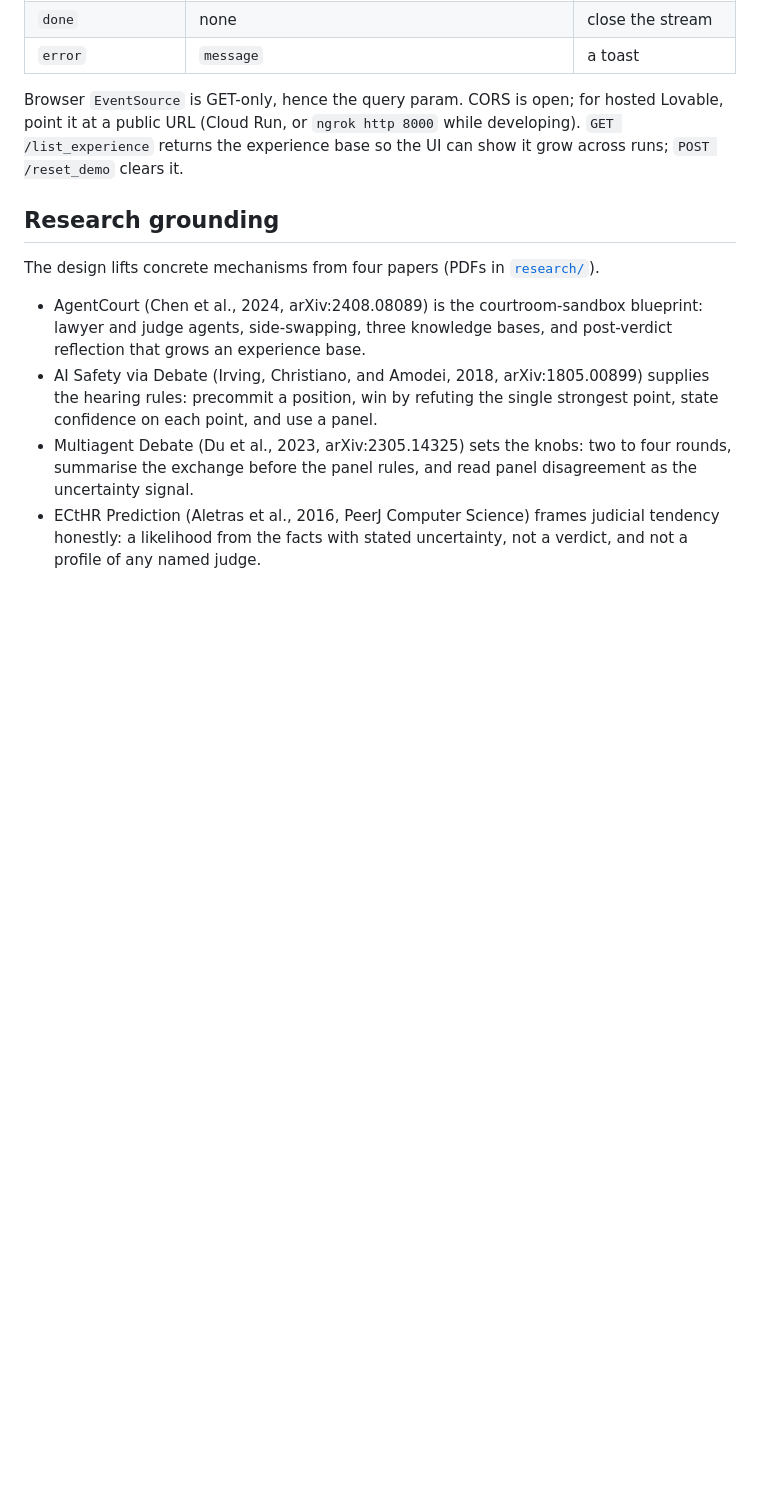
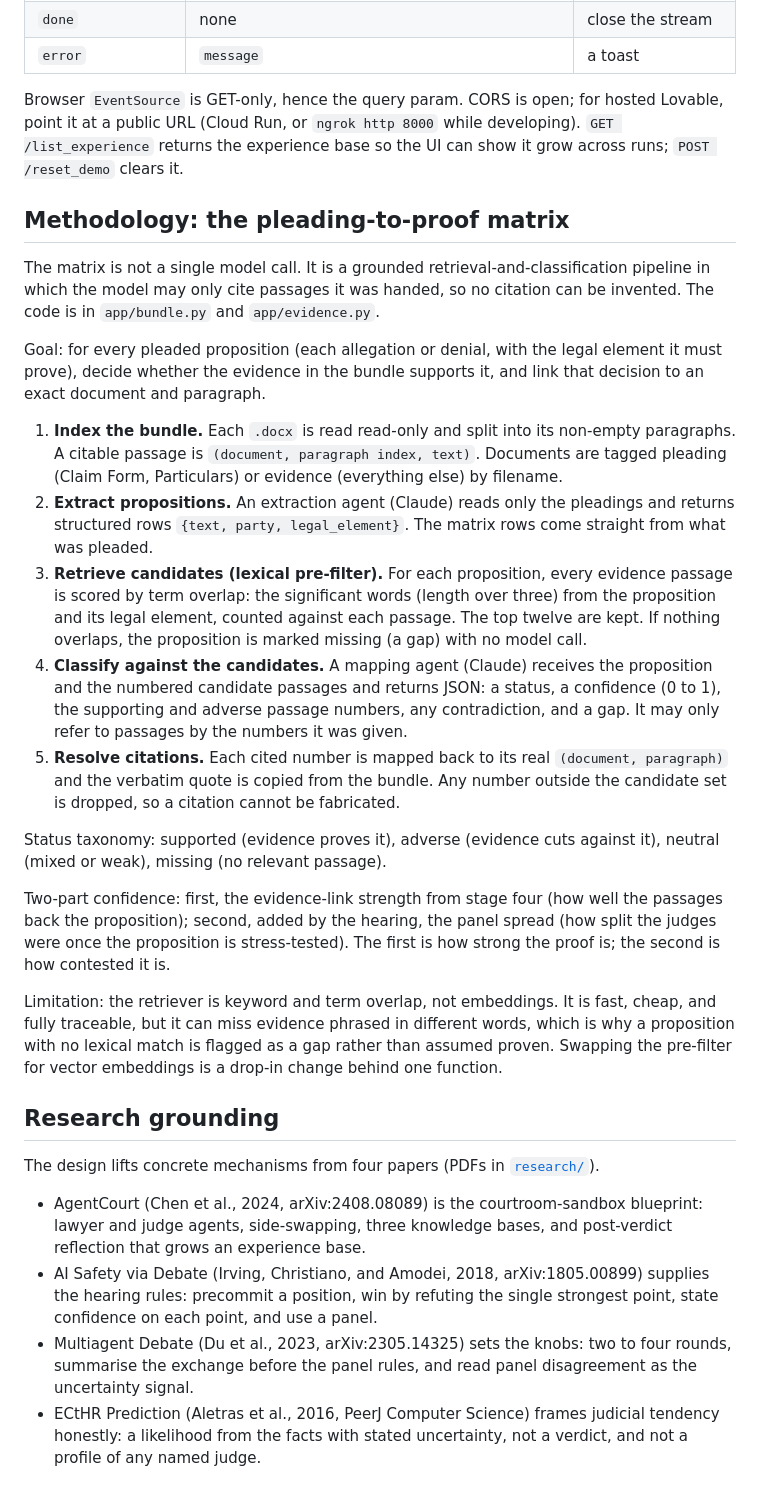
Before and after one commit to Adeniyikayodee/Spectre, a Markdown page: README.md, the part around the change. Rendered like a GitHub page; blank space fills up the shorter version.

Commit message:
add pleading-to-proof matrix methodology to readme

```diff
--- a/README.md
+++ b/README.md
@@ -70,6 +70,47 @@ Lovable, point it at a public URL (Cloud Run, or `ngrok http 8000` while develop
 `GET /list_experience` returns the experience base so the UI can show it grow across
 runs; `POST /reset_demo` clears it.
 
+## Methodology: the pleading-to-proof matrix
+
+The matrix is not a single model call. It is a grounded retrieval-and-classification
+pipeline in which the model may only cite passages it was handed, so no citation can be
+invented. The code is in `app/bundle.py` and `app/evidence.py`.
+
+Goal: for every pleaded proposition (each allegation or denial, with the legal element it
+must prove), decide whether the evidence in the bundle supports it, and link that decision
+to an exact document and paragraph.
+
+1. **Index the bundle.** Each `.docx` is read read-only and split into its non-empty
+   paragraphs. A citable passage is `(document, paragraph index, text)`. Documents are
+   tagged pleading (Claim Form, Particulars) or evidence (everything else) by filename.
+2. **Extract propositions.** An extraction agent (Claude) reads only the pleadings and
+   returns structured rows `{text, party, legal_element}`. The matrix rows come straight
+   from what was pleaded.
+3. **Retrieve candidates (lexical pre-filter).** For each proposition, every evidence
+   passage is scored by term overlap: the significant words (length over three) from the
+   proposition and its legal element, counted against each passage. The top twelve are
+   kept. If nothing overlaps, the proposition is marked missing (a gap) with no model call.
+4. **Classify against the candidates.** A mapping agent (Claude) receives the proposition
+   and the numbered candidate passages and returns JSON: a status, a confidence (0 to 1),
+   the supporting and adverse passage numbers, any contradiction, and a gap. It may only
+   refer to passages by the numbers it was given.
+5. **Resolve citations.** Each cited number is mapped back to its real
+   `(document, paragraph)` and the verbatim quote is copied from the bundle. Any number
+   outside the candidate set is dropped, so a citation cannot be fabricated.
+
+Status taxonomy: supported (evidence proves it), adverse (evidence cuts against it),
+neutral (mixed or weak), missing (no relevant passage).
+
+Two-part confidence: first, the evidence-link strength from stage four (how well the
+passages back the proposition); second, added by the hearing, the panel spread (how split
+the judges were once the proposition is stress-tested). The first is how strong the proof
+is; the second is how contested it is.
+
+Limitation: the retriever is keyword and term overlap, not embeddings. It is fast, cheap,
+and fully traceable, but it can miss evidence phrased in different words, which is why a
+proposition with no lexical match is flagged as a gap rather than assumed proven. Swapping
+the pre-filter for vector embeddings is a drop-in change behind one function.
+
 ## Research grounding
 
 The design lifts concrete mechanisms from four papers (PDFs in
```
